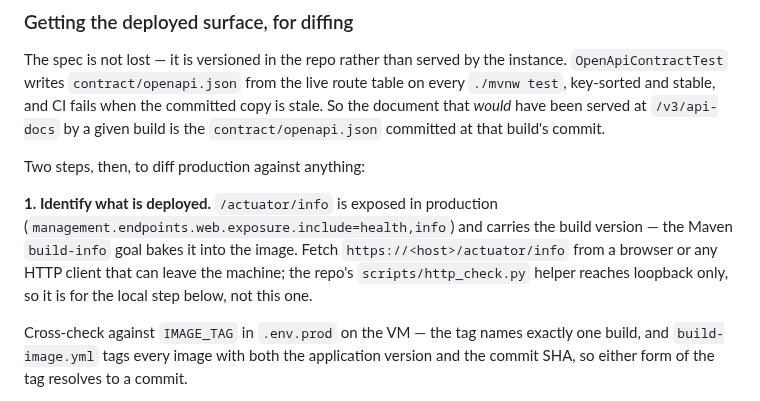
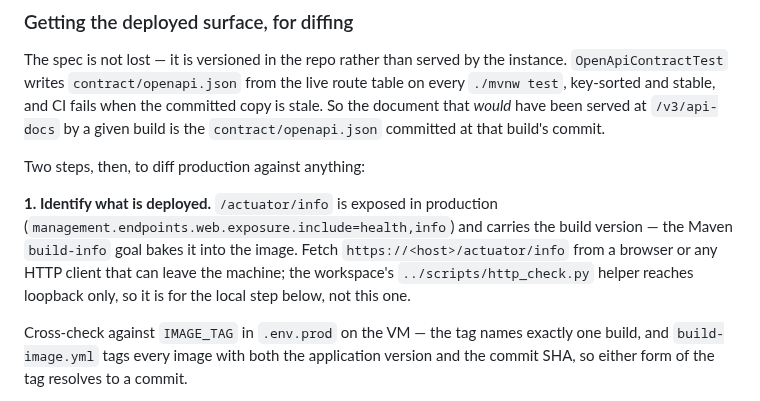
Before and after one commit to TetengDev/gastosai-backend, a Markdown page: docs/deploy-state.md, the part around the change. GitHub-like rendering.

Commit message:
docs: correct the http_check.py path in deploy-state (TEN-125 review)
The step-1 paragraph called it "the repo's scripts/http_check.py"; the
helper lives in the workspace, and the same document already writes it
as ../scripts/http_check.py two paragraphs later. Upheld MINOR finding
from the PR #25 review.

Co-Authored-By: Claude Opus 5 <noreply@anthropic.com>
Claude-Session: https://claude.ai/code/session_01S8jfCTa9fgoRCuGktDvPrK

```diff
--- a/docs/deploy-state.md
+++ b/docs/deploy-state.md
@@ -53,8 +53,8 @@ Two steps, then, to diff production against anything:
 **1. Identify what is deployed.** `/actuator/info` is exposed in production
 (`management.endpoints.web.exposure.include=health,info`) and carries the build version — the
 Maven `build-info` goal bakes it into the image. Fetch `https://<host>/actuator/info` from a
-browser or any HTTP client that can leave the machine; the repo's `scripts/http_check.py` helper
-reaches loopback only, so it is for the local step below, not this one.
+browser or any HTTP client that can leave the machine; the workspace's `../scripts/http_check.py`
+helper reaches loopback only, so it is for the local step below, not this one.
 
 Cross-check against `IMAGE_TAG` in `.env.prod` on the VM — the tag names exactly one build, and
 `build-image.yml` tags every image with both the application version and the commit SHA, so
```
